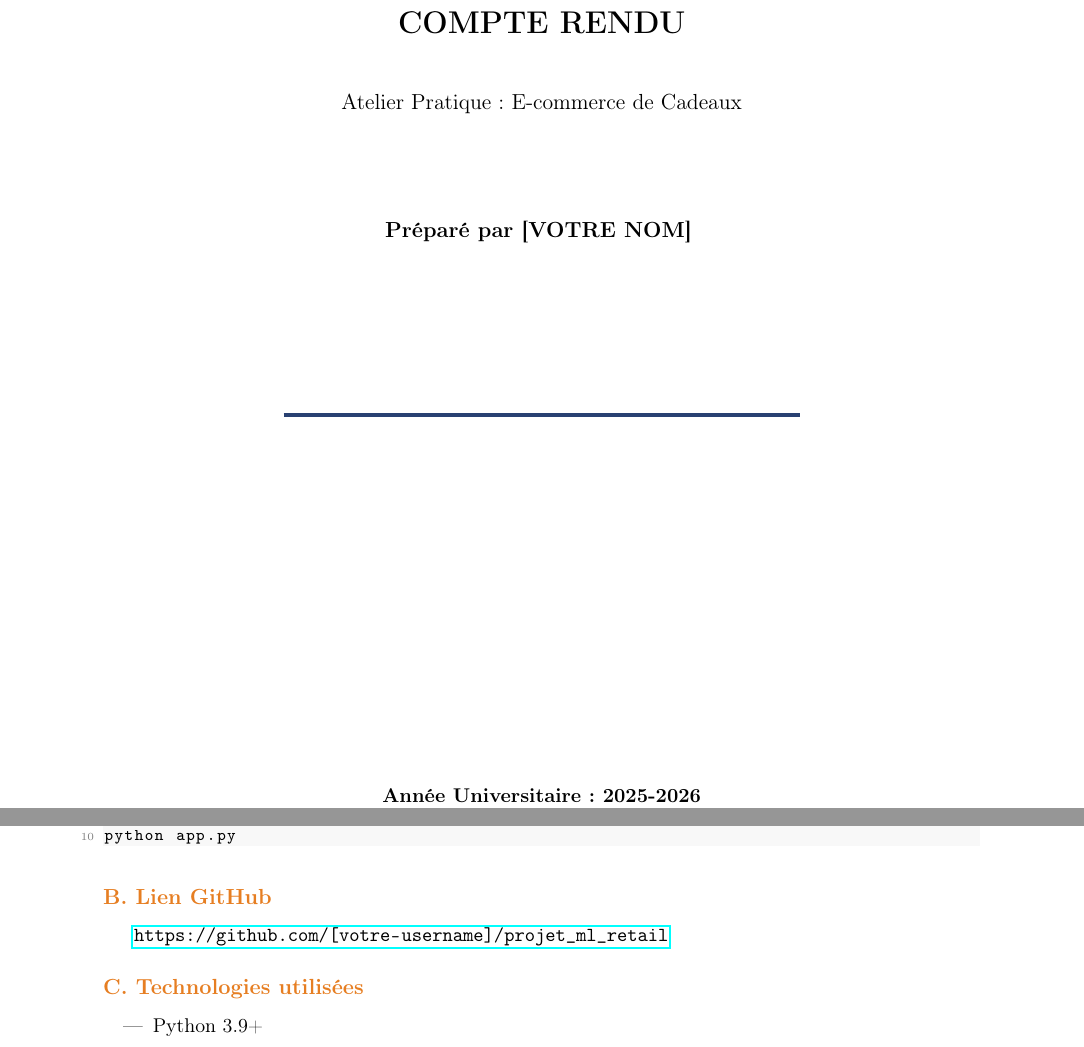
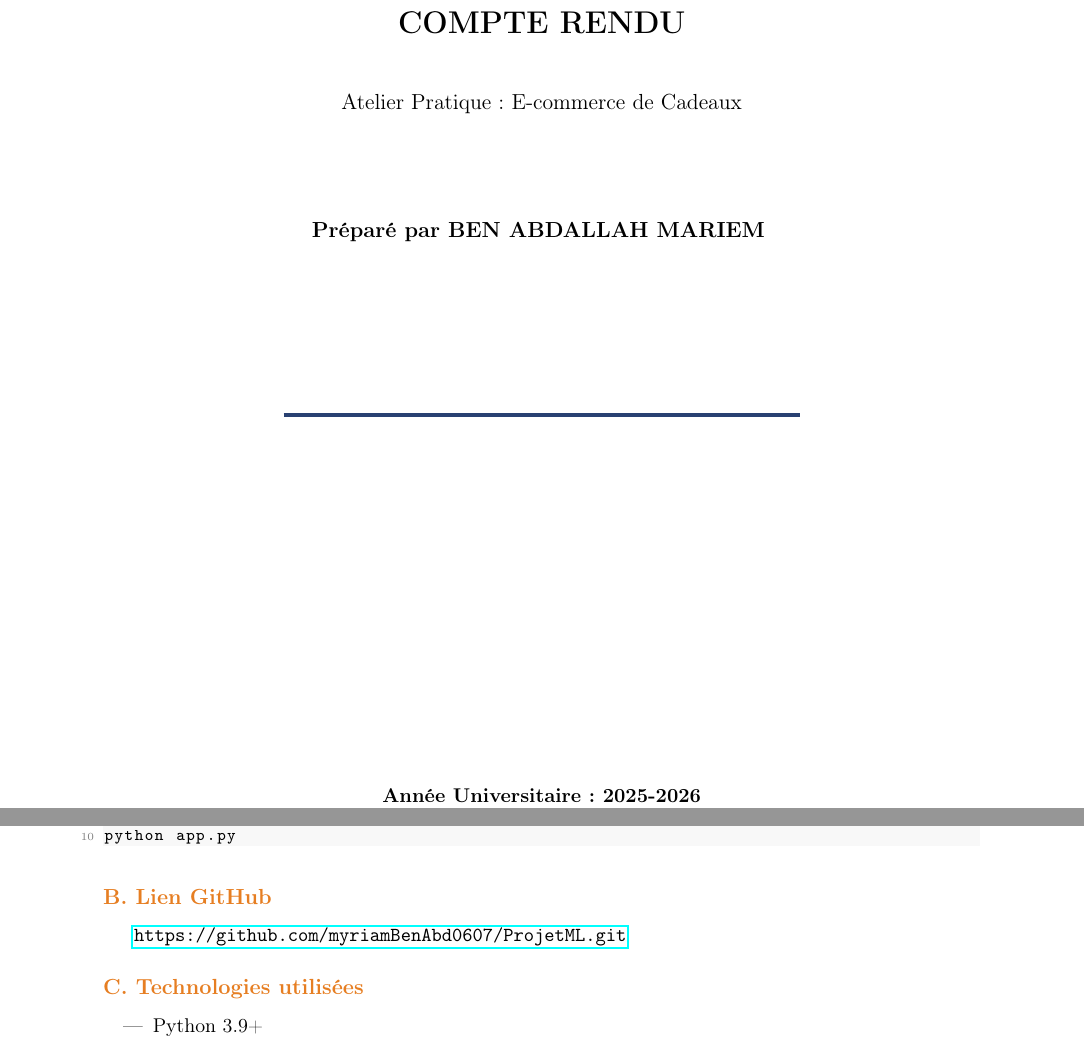
Before and after one commit to myriamBenAbd0607/ProjetML, a LaTeX document (reports/rapport_final.tex): two parts of pages 1 and 6 of 6, joined at a grey line, cut so that both start at the same text. Compiled offline with pdfLaTeX.

Commit message:
Ajout du rapport final LaTeX

```diff
--- a/reports/rapport_final.tex
+++ b/reports/rapport_final.tex
@@ -94,7 +94,7 @@
 \vspace{1cm}
 {\large Atelier Pratique : E-commerce de Cadeaux}\par
 \vspace{2cm}
-{\large \textbf{Préparé par [VOTRE NOM]}}
+{\large \textbf{Préparé par BEN ABDALLAH MARIEM}}
 \vspace{3cm}
 
 \begin{tikzpicture}
@@ -381,7 +381,7 @@ python app.py
 \end{lstlisting}
 
 \subsection*{B. Lien GitHub}
-\url{https://github.com/[votre-username]/projet_ml_retail}
+\url{https://github.com/myriamBenAbd0607/ProjetML.git}
 
 \subsection*{C. Technologies utilisées}
 \begin{itemize}
```
